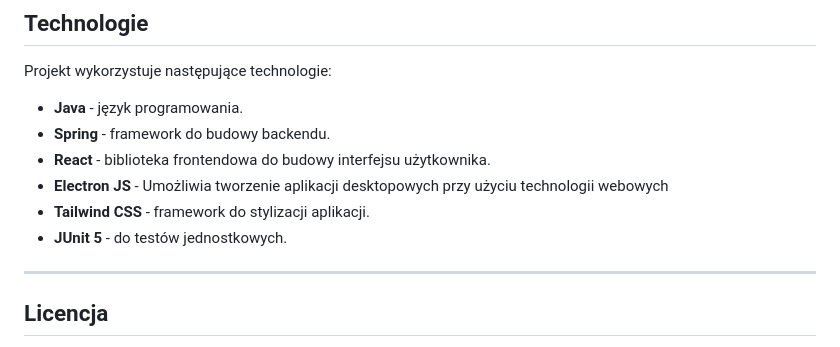
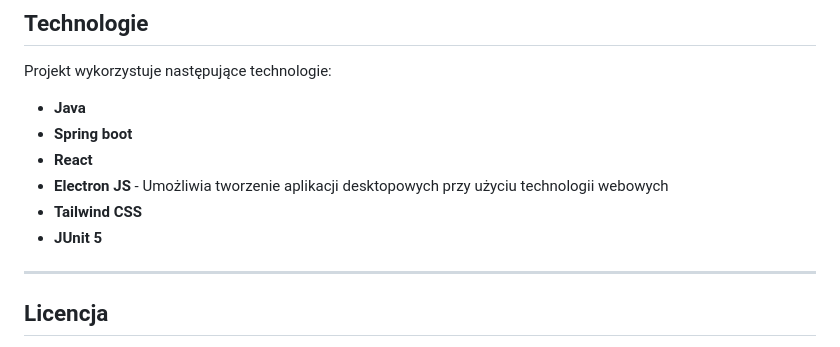
Before and after one commit to Radson29/Application-for-school-examination-tests, a Markdown page: README.md, the part around the change. Drawn GitHub-style.

```diff
--- a/README.md
+++ b/README.md
@@ -72,12 +72,12 @@ Kliknij przycisk `Install`, a następnie uruchom aplikację z pulpitu.
 
 Projekt wykorzystuje następujące technologie:
 
-- **Java** - język programowania.
-- **Spring** - framework do budowy backendu.
-- **React** - biblioteka frontendowa do budowy interfejsu użytkownika.
+- **Java**
+- **Spring boot**
+- **React**
 - **Electron JS** - Umożliwia tworzenie aplikacji desktopowych przy użyciu technologii webowych
-- **Tailwind CSS** - framework do stylizacji aplikacji.
-- **JUnit 5** - do testów jednostkowych.
+- **Tailwind CSS**
+- **JUnit 5**
 
 
 ---
```
